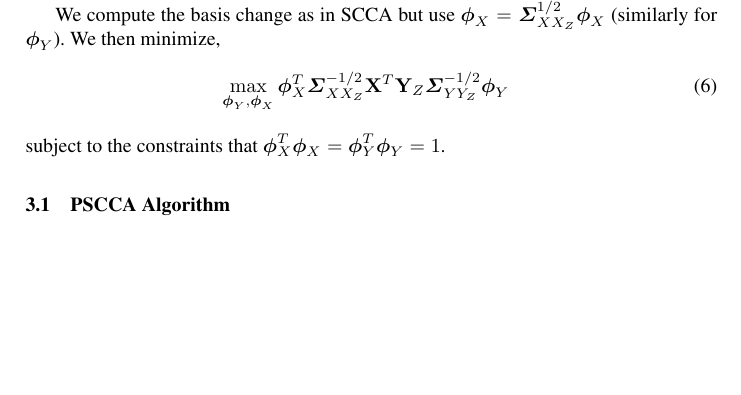
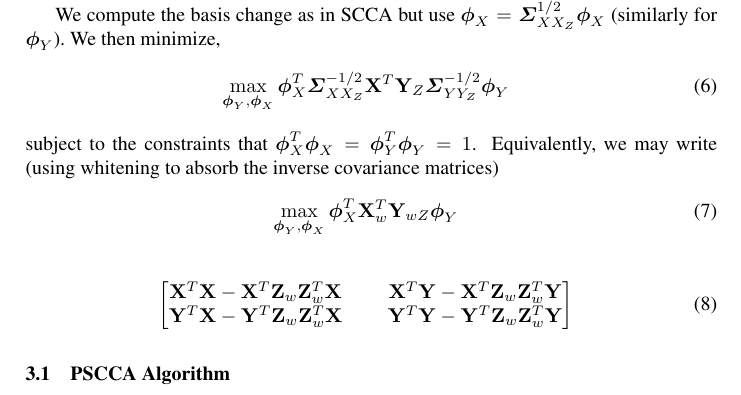
Before and after one commit to stnava/sccan, a LaTeX paper (doc/psccan.tex): part of page 4 of 6, cut so that both start at the same text, the shorter picture padded with empty space. Compiled offline with pdfLaTeX; a missing bibliography style is replaced by a similar one.

Commit message:
ENH: finishing out the basis change

```diff
--- a/doc/psccan.tex
+++ b/doc/psccan.tex
@@ -196,7 +189,21 @@ We compute the basis change as in SCCA but use $\bs\phi_X=\bSigma^{1/2}_{XX_Z}\b
 \max_{{\bs\phi_Y}, {\bs\phi_X}} \bs\phi_X^T \bSigma^{-1/2}_{XX_Z} \X^T \Y_Z \bSigma^{-1/2}_{YY_Z}\bs\phi_Y
 \end{eqnarray}
 subject to the constraints that $\bs\phi_X^T \bs\phi_X
-=  \bs\phi_Y^T \bs\phi_Y = 1$.
+=  \bs\phi_Y^T \bs\phi_Y = 1$.~~Equivalently, we may write (using
+whitening to absorb the inverse covariance matrices)
+\begin{eqnarray}
+\label{pscca}
+\max_{{\bs\phi_Y}, {\bs\phi_X}} \bs\phi_X^T \X_w^T \Y_{wZ} \bs\phi_Y
+\end{eqnarray}
+
+
+\begin{eqnarray}
+\label{matrices}
+\begin{bmatrix}
+\X^T \X - \X^T \Z_w \Z_w^T \X  ~~~~&~~~~   \X^T \Y - \X^T \Z_w \Z_w^T \Y  \\
+\Y^T \X - \Y^T \Z_w \Z_w^T \X   ~~~~&~~~~  \Y^T \Y- \Y^T \Z_w \Z_w^T \Y
+\end{bmatrix}
+\end{eqnarray}
 
 
 %The matrices $\bSigma_{X_wX_w\backslash Z_w}$ etc. are the variance-covariance matrices of the residual vectors $\bs r_X$ and $\bs r_Y$ and are defined as:
```
Also changed, not shown: doc/psccan.tex (7 more changed lines).
